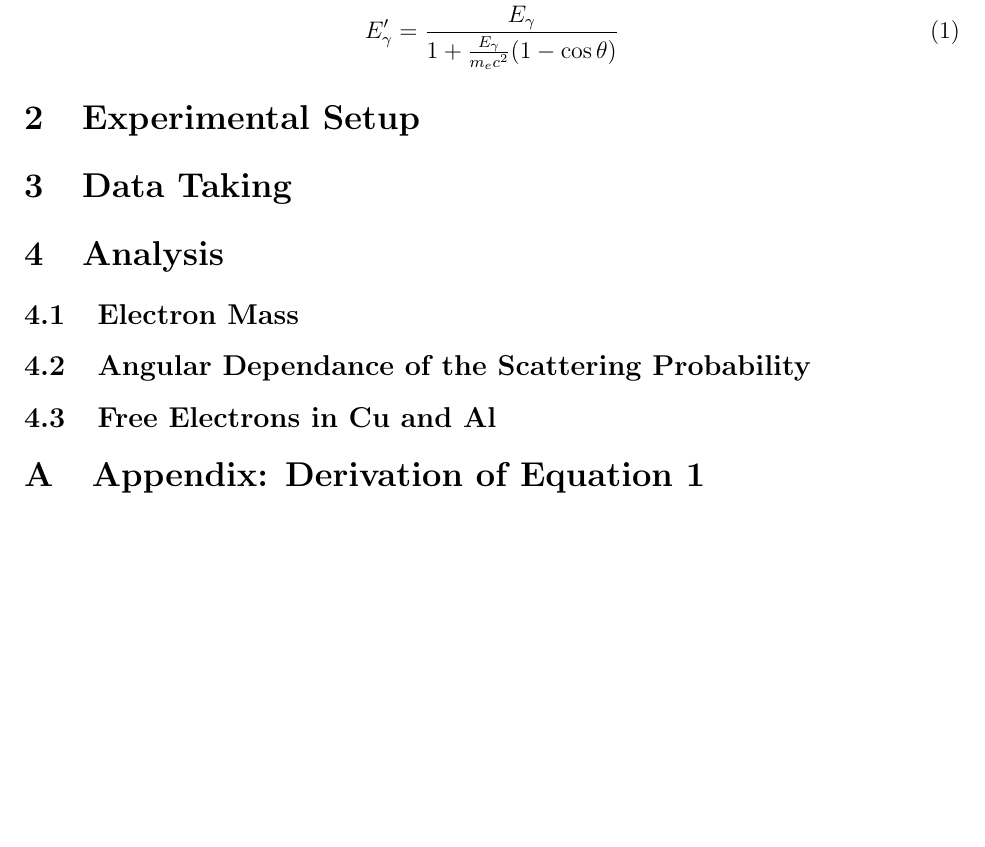
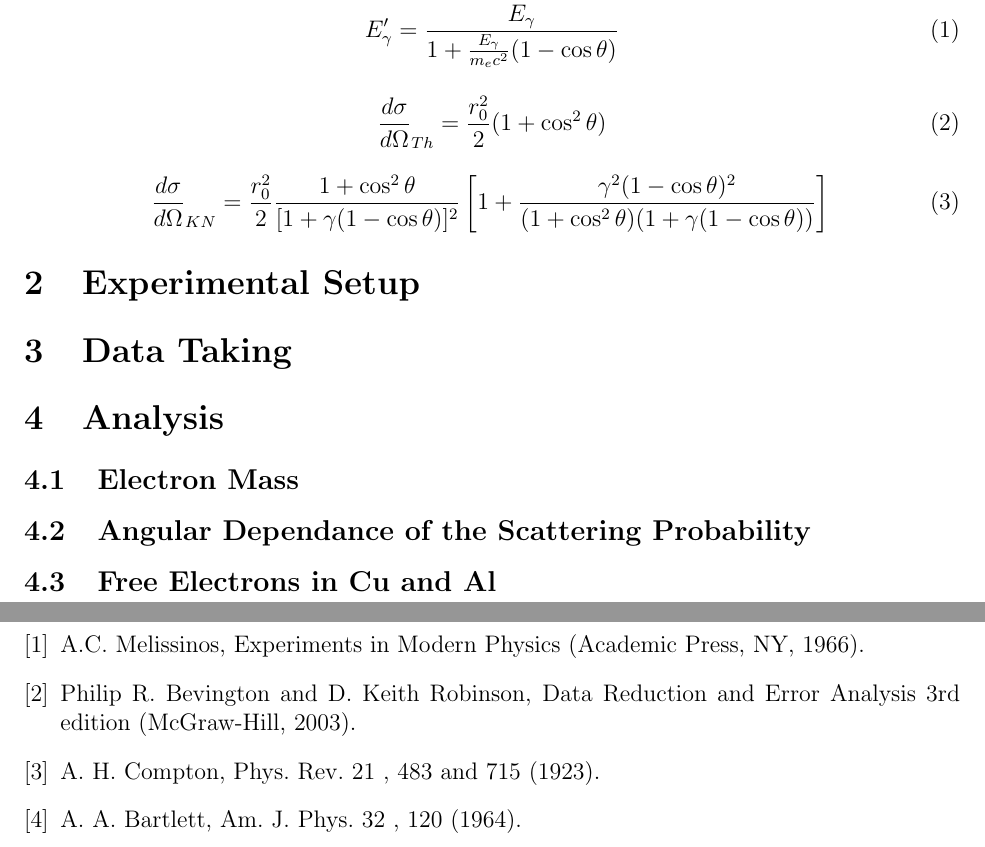
Before and after one commit to jlabounty/SeniorLab, a LaTeX document (Compton/report/ComptonReport.tex): part of page 3 of 4 before the commit and two parts of pages 3 and 4 of 6 after it, the two joined at a grey line, cut so that both start at the same text, the shorter picture padded with empty space. Compiled offline with pdfLaTeX.

Commit message:
Adds bibliography

```diff
--- a/Compton/report/ComptonReport.tex
+++ b/Compton/report/ComptonReport.tex
@@ -31,6 +31,14 @@
 	E_\gamma ' = \frac{E_\gamma}{1 + \frac{E_\gamma}{m_e c^2} (1 - \cos{\theta})}
 \end{gather}
 
+\begin{equation}\label{eq:thompson}
+	\frac{d \sigma}{d \Omega}_{Th} = \frac{r_0^2}{2}(1+\cos^2{\theta})
+\end{equation}
+
+\begin{equation}\label{eq:kn}
+	\frac{d \sigma}{d \Omega}_{KN} = \frac{r_0^2}{2} \frac{1 + \cos^2{\theta}}{[1 + \gamma(1 - \cos{\theta})]^2} \left[ 1 + \frac{\gamma^2(1 - \cos{\theta})^2}{(1 + \cos^2{\theta})(1+ \gamma(1 - \cos{\theta}))}\right] \\
+\end{equation}
+
 \section{Experimental Setup}
 
 \section{Data Taking}
@@ -42,6 +50,26 @@
 \subsection{Angular Dependance of the Scattering Probability}
 
 \subsection{Free Electrons in Cu and Al}
+
+\pagebreak
+
+\begin{thebibliography}{4}
+
+	\bibitem{milissinos}
+	A.C. Melissinos, Experiments in Modern Physics (Academic Press, NY, 1966).
+
+	\bibitem{bevington}
+	Philip R. Bevington and D. Keith Robinson, Data Reduction and Error Analysis 3rd edition (McGraw-Hill, 2003).
+
+	\bibitem{compton_paper_original}
+	A. H. Compton, Phys. Rev. 21 , 483 and 715 (1923).
+
+	\bibitem{bartlett}
+	A. A. Bartlett, Am. J. Phys. 32 , 120 (1964).
+
+\end{thebibliography}
+
+\pagebreak
 
 \begin{appendix}
 
```
